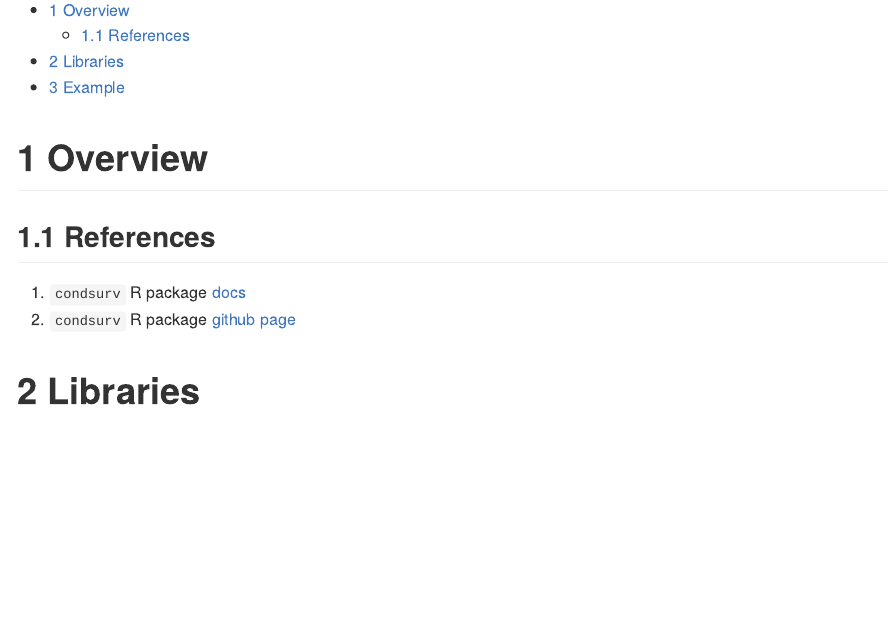
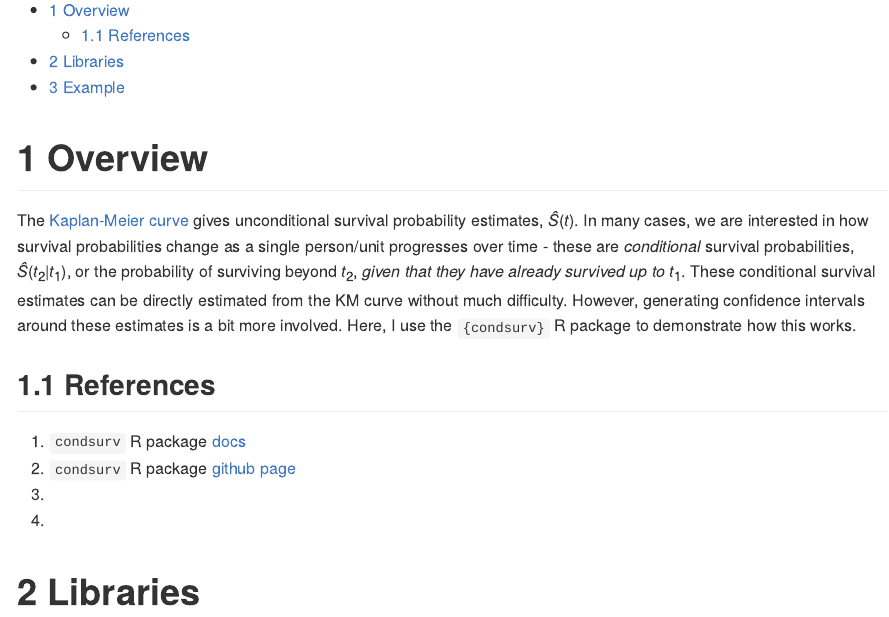
Before and after one commit to nayefahmad/survival-analysis-notes, an R Markdown document (src/2022-08-03_confidence-intervals-for-conditional-survival.Rmd): the page in a window 1100 px wide, from 200 px down. The pictures show the output file src/2022-08-03_confidence-intervals-for-conditional-survival.md that the author committed with the source, drawn offline in the style of GitHub.

Commit message:
Add overview

````diff
--- a/src/2022-08-03_confidence-intervals-for-conditional-survival.Rmd
+++ b/src/2022-08-03_confidence-intervals-for-conditional-survival.Rmd
@@ -13,12 +13,14 @@ knitr::opts_chunk$set(echo = TRUE)
 ```
 
 # Overview
-
+The [Kaplan-Meier curve](https://en.wikipedia.org/wiki/Kaplan%E2%80%93Meier_estimator) gives unconditional survival probability estimates, $\hat{S}(t)$. In many cases, we are interested in how survival probabilities change as a single person/unit progresses over time - these are *conditional* survival probabilities, $\hat{S}(t_2|t_1)$, or the probability of surviving beyond $t_2$, *given that they have already survived up to* $t_1$. These conditional survival estimates can be directly estimated from the KM curve without much difficulty. However, generating confidence intervals around these estimates is a bit more involved. Here, I use the `{condsurv}` R package to demonstrate how this works.
 
 
 ## References
 1. `condsurv` R package [docs](https://www.emilyzabor.com/condsurv/)
 2. `condsurv` R package [github page](https://github.com/zabore/condsurv)
+3.
+4.
 
 
 # Libraries
````
Also changed, not shown: README.md, src/2022-08-03_confidence-intervals-for-conditional-survival.md.
